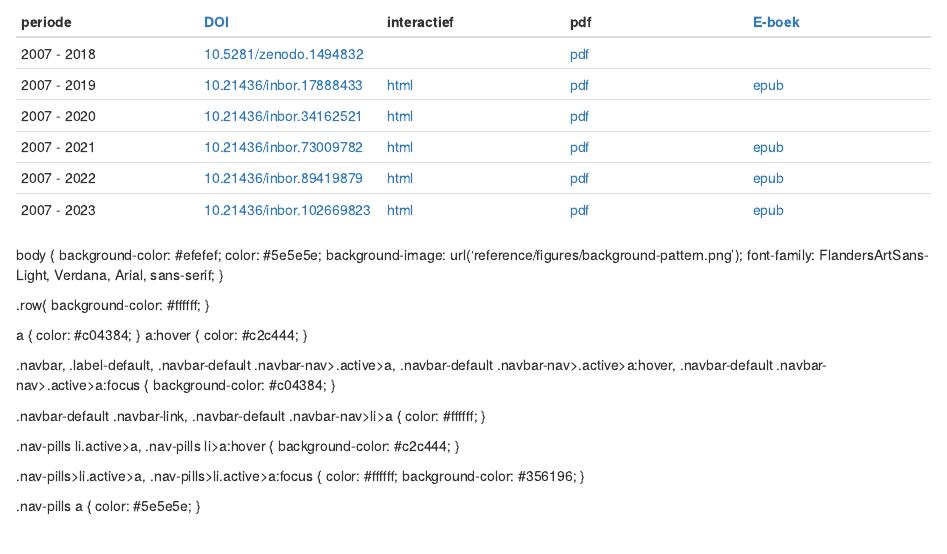
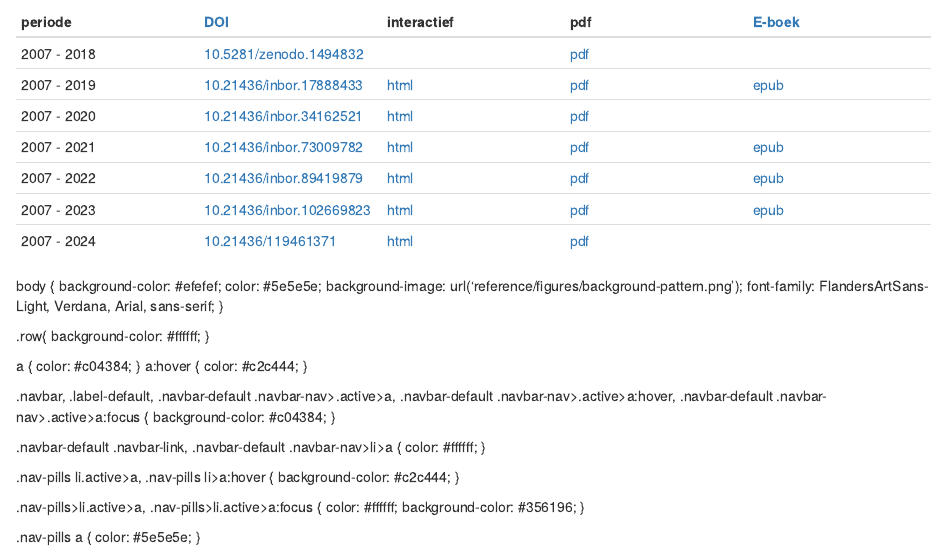
Before and after one commit to inbo/abv-rapport, an R Markdown document (index.Rmd): the page in a window 1100 px wide, from 390 px down. Rendered offline with R 4.5, knitr and Pandoc, with nearby package versions; a font, style sheet, LaTeX package, included part or bibliography that could not be used is replaced or left out.

Commit message:
✨ Add 2007-2024 report

```diff
--- a/index.Rmd
+++ b/index.Rmd
@@ -32,3 +32,4 @@ Voor een ecologische interpretatie van de resultaten verwijzen we naar andere pu
 | 2007 - 2021 | [10.21436/inbor.73009782](https://doi.org/10.21436/inbor.73009782) | [html](2021/index.html) | [pdf](2021/abv_standaard_rapport.pdf) | [epub](2021/abv_standaard_rapport.epub) |
 | 2007 - 2022 | [10.21436/inbor.89419879](https://doi.org/10.21436/inbor.89419879) | [html](2022/index.html) | [pdf](2022/abv_standaard_rapport.pdf) | [epub](2022/abv_standaard_rapport.epub) |
 | 2007 - 2023 |[10.21436/inbor.102669823](https://doi.org/10.21436/inbor.102669823) | [html](2023/index.html) | [pdf](2023/abv_standaard_rapport.pdf) | [epub](2023/abv_standaard_rapport.epub)
+| 2007 - 2024 |[10.21436/119461371](https://doi.org/10.21436/inbor.119461371) | [html](https://www.vlaanderen.be/inbo/rapporten/abv-trends-2007-2024/index.html) | [pdf](https://www.vlaanderen.be/inbo/rapporten/abv-trends-2007-2024/onkelinx_etal_2025_abv.pdf) |
```
Also changed, not shown: index.html, 1 other file.
